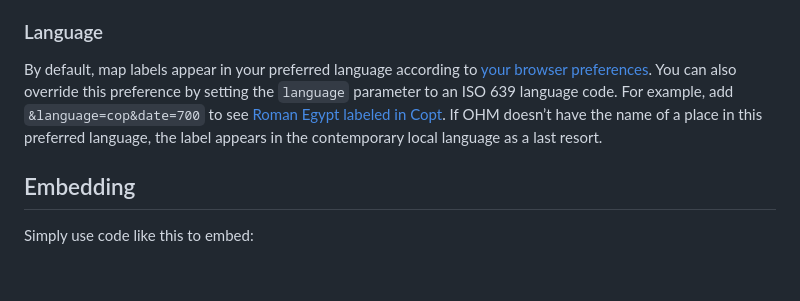
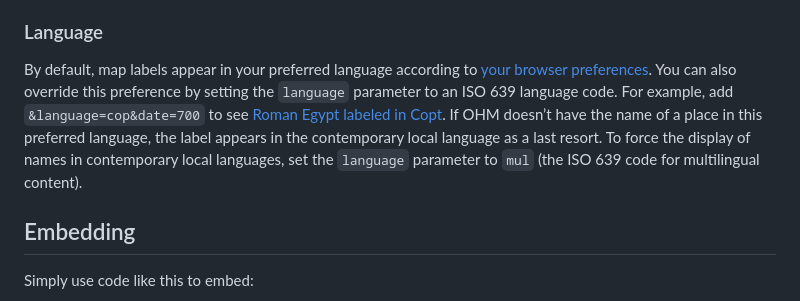
Before and after one commit to OpenHistoricalMap/openhistoricalmap-embed, a Markdown page: README.md, the part around the change. Drawn GitHub-style; blank space fills up the shorter version.

Commit message:
Explain how to show the original primary names

```diff
--- a/README.md
+++ b/README.md
@@ -37,7 +37,7 @@ The map can optionally animate if you specify the following parameters:
 
 ### Language
 
-By default, map labels appear in your preferred language according to [your browser preferences](https://www.w3.org/International/questions/qa-lang-priorities#changing). You can also override this preference by setting the `language` parameter to an ISO&nbsp;639 language code. For example, add `&language=cop&date=700` to see [Roman Egypt labeled in Copt](https://embed.openhistoricalmap.org/#map=7/30.423/30.636&layer=O&language=cop&date=700). If OHM doesn’t have the name of a place in this preferred language, the label appears in the contemporary local language as a last resort.
+By default, map labels appear in your preferred language according to [your browser preferences](https://www.w3.org/International/questions/qa-lang-priorities#changing). You can also override this preference by setting the `language` parameter to an ISO&nbsp;639 language code. For example, add `&language=cop&date=700` to see [Roman Egypt labeled in Copt](https://embed.openhistoricalmap.org/#map=7/30.423/30.636&layer=O&language=cop&date=700). If OHM doesn’t have the name of a place in this preferred language, the label appears in the contemporary local language as a last resort. To force the display of names in contemporary local languages, set the `language` parameter to `mul` (the ISO&nbsp;639 code for multilingual content).
 
 ## Embedding
 
```
